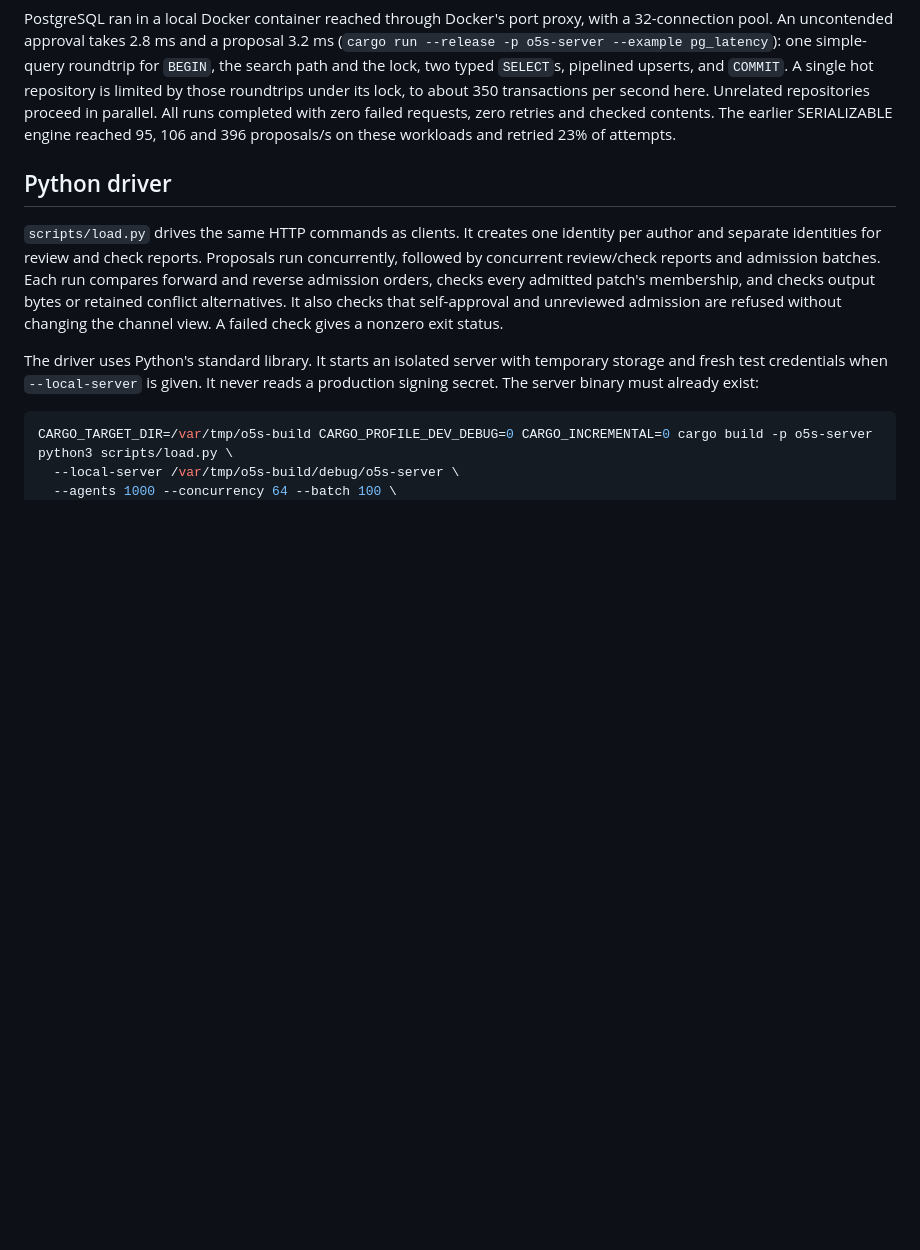
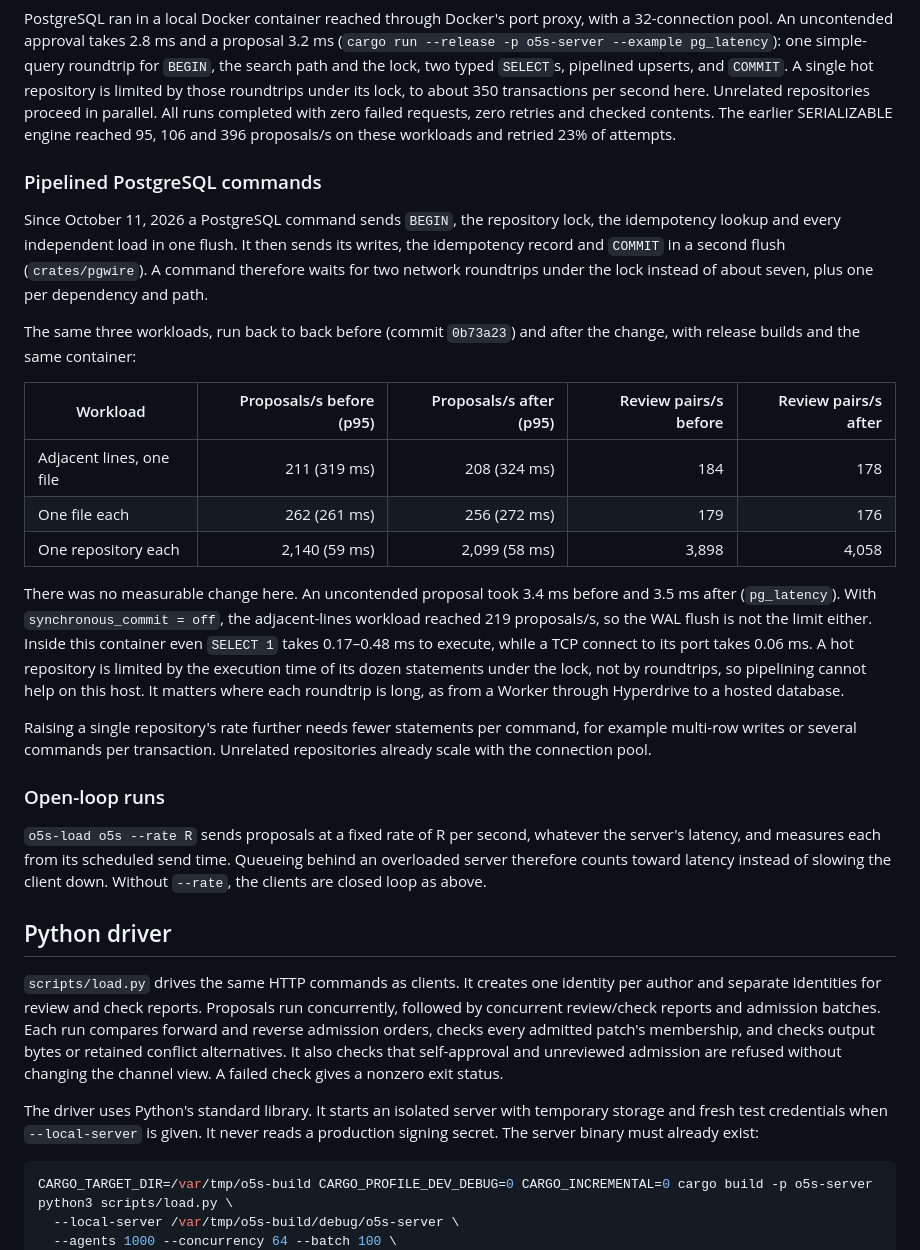
Before and after one commit to h5i-dev/o5s, a Markdown page: docs/load-testing.md, the part around the change. GitHub-like rendering; blank space fills up the shorter version.

```diff
--- a/docs/load-testing.md
+++ b/docs/load-testing.md
@@ -21,6 +21,26 @@ The results below are for 1,000 authors with 64 requests in flight, on the host
 | PostgreSQL 17 | One repository each | 2,029 (60 ms) | 4,080 (25 ms) |
 
 PostgreSQL ran in a local Docker container reached through Docker's port proxy, with a 32-connection pool. An uncontended approval takes 2.8 ms and a proposal 3.2 ms (`cargo run --release -p o5s-server --example pg_latency`): one simple-query roundtrip for `BEGIN`, the search path and the lock, two typed `SELECT`s, pipelined upserts, and `COMMIT`. A single hot repository is limited by those roundtrips under its lock, to about 350 transactions per second here. Unrelated repositories proceed in parallel. All runs completed with zero failed requests, zero retries and checked contents. The earlier SERIALIZABLE engine reached 95, 106 and 396 proposals/s on these workloads and retried 23% of attempts.
+
+### Pipelined PostgreSQL commands
+
+Since October 11, 2026 a PostgreSQL command sends `BEGIN`, the repository lock, the idempotency lookup and every independent load in one flush. It then sends its writes, the idempotency record and `COMMIT` in a second flush (`crates/pgwire`). A command therefore waits for two network roundtrips under the lock instead of about seven, plus one per dependency and path.
+
+The same three workloads, run back to back before (commit `0b73a23`) and after the change, with release builds and the same container:
+
+| Workload | Proposals/s before (p95) | Proposals/s after (p95) | Review pairs/s before | Review pairs/s after |
+|---|---:|---:|---:|---:|
+| Adjacent lines, one file | 211 (319 ms) | 208 (324 ms) | 184 | 178 |
+| One file each | 262 (261 ms) | 256 (272 ms) | 179 | 176 |
+| One repository each | 2,140 (59 ms) | 2,099 (58 ms) | 3,898 | 4,058 |
+
+There was no measurable change here. An uncontended proposal took 3.4 ms before and 3.5 ms after (`pg_latency`). With `synchronous_commit = off`, the adjacent-lines workload reached 219 proposals/s, so the WAL flush is not the limit either. Inside this container even `SELECT 1` takes 0.17–0.48 ms to execute, while a TCP connect to its port takes 0.06 ms. A hot repository is limited by the execution time of its dozen statements under the lock, not by roundtrips, so pipelining cannot help on this host. It matters where each roundtrip is long, as from a Worker through Hyperdrive to a hosted database.
+
+Raising a single repository's rate further needs fewer statements per command, for example multi-row writes or several commands per transaction. Unrelated repositories already scale with the connection pool.
+
+### Open-loop runs
+
+`o5s-load o5s --rate R` sends proposals at a fixed rate of R per second, whatever the server's latency, and measures each from its scheduled send time. Queueing behind an overloaded server therefore counts toward latency instead of slowing the client down. Without `--rate`, the clients are closed loop as above.
 
 ## Python driver
 
```
Also changed, not shown: README.md (+6 -4 lines).
